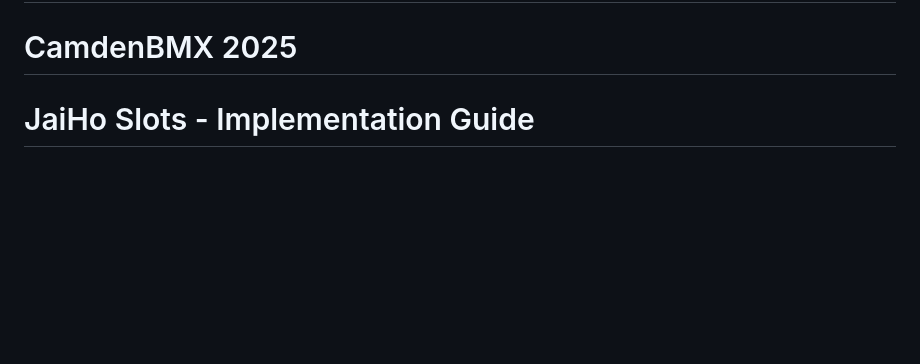
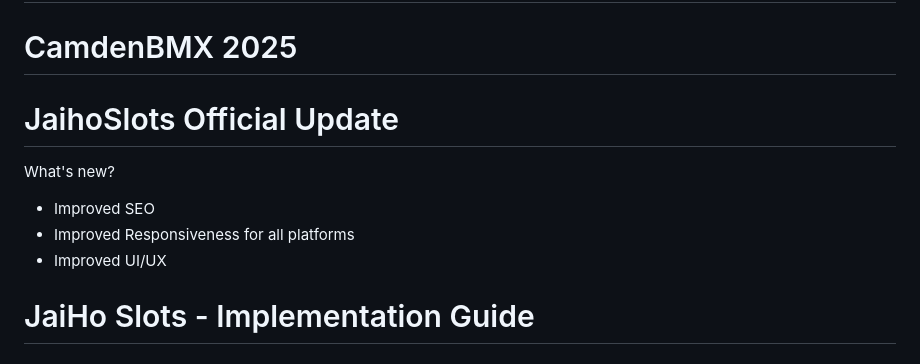
Before and after one commit to codingbrain01/JaihoSlots, a Markdown page: README.md, the part around the change. Drawn GitHub-style; blank space fills up the shorter version.

Commit message:
production v1.0

```diff
--- a/README.md
+++ b/README.md
@@ -3,6 +3,12 @@
 # Gawa to ni CamdenBMX bawal nakawin, pero pwede hiramin.
 # CamdenBMX 2025
 
+# JaihoSlots Official Update
+
+What's new?
+- Improved SEO
+- Improved Responsiveness for all platforms
+- Improved UI/UX
 
 # JaiHo Slots - Implementation Guide
 
```
